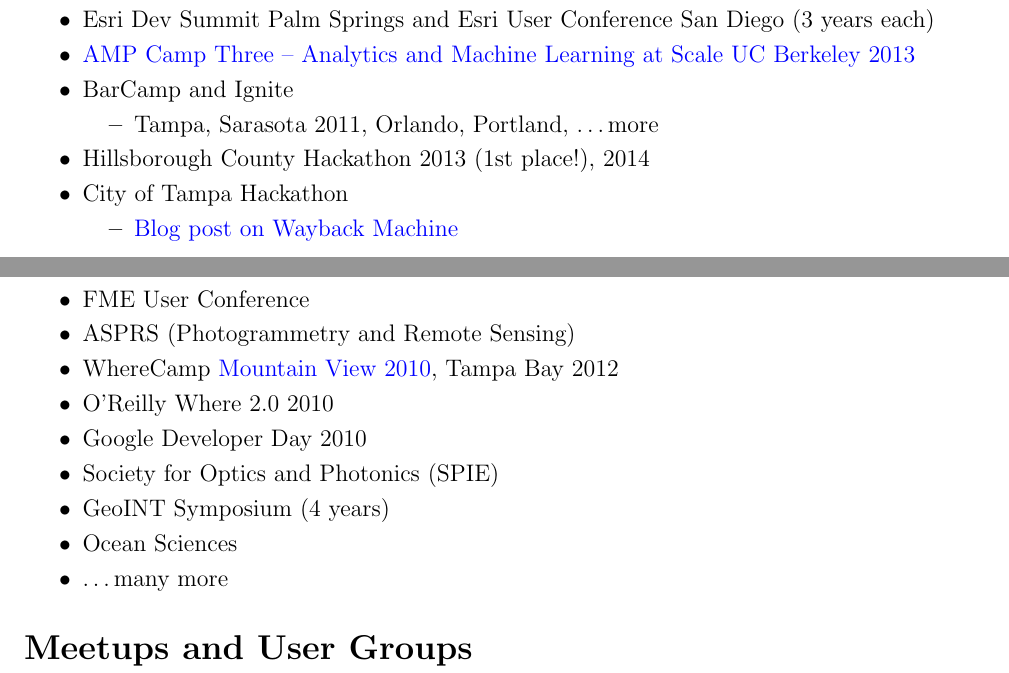
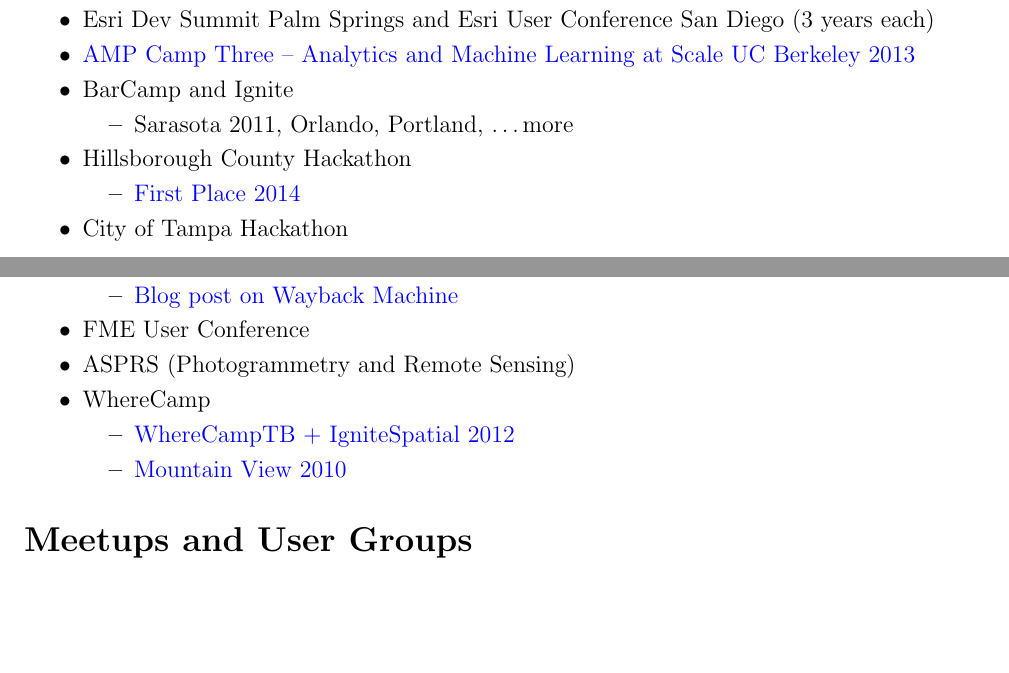
Before and after one commit to dandye/LaTeX_CV, a LaTeX CV (CV.tex): two parts of pages 5 and 6 of 6, joined at a grey line, cut so that both start at the same text, the shorter picture padded with empty space. Compiled offline with pdfLaTeX.

Commit message:
even moar hyperlinks

```diff
--- a/CV.tex
+++ b/CV.tex
@@ -254,22 +254,23 @@
   \item \href{http://ampcamp.berkeley.edu/3/}{AMP Camp Three – Analytics and Machine Learning at Scale UC Berkeley 2013}
   \item BarCamp and Ignite
     \begin{mitemize}
-    \item Tampa, Sarasota 2011, Orlando, Portland, \ldots more
+    \item Sarasota 2011, Orlando, Portland, \ldots more
     \end{mitemize}
-  \item Hillsborough County Hackathon 2013 (1st place!), 2014
+  \item Hillsborough County Hackathon
+    \begin{mitemize}
+    \item \href{https://hscweb3.hsc.usf.edu/health/publichealth/news/global-health-has-1-hacker/}{First Place 2014}
+    \end{mitemize}
   \item City of Tampa Hackathon
     \begin{mitemize}
     \item \href{https://web.archive.org/web/20120808120046/http://www.weogeo.com/blog/City_of_Tampa_Mayors_Hackathon.html}{Blog post on Wayback Machine}
     \end{mitemize}
   \item FME User Conference
   \item ASPRS (Photogrammetry and Remote Sensing)
-  \item WhereCamp \href{https://conferences.oreilly.com/where/where2010/public/schedule/detail/14268}{Mountain View 2010}, Tampa Bay 2012
-  \item O'Reilly Where 2.0 2010
-  \item Google Developer Day 2010
-  \item Society for Optics and Photonics (SPIE)
-  \item GeoINT Symposium (4 years)
-  \item Ocean Sciences
-  \item \ldots many more
+  \item WhereCamp
+    \begin{mitemize}
+    \item \href{http://gisuser.com/2011/12/wherecamptb-ignitespatial-feb-10-11-tampa-fl/}{WhereCampTB + IgniteSpatial 2012}
+    \item \href{https://conferences.oreilly.com/where/where2010/public/schedule/detail/14268}{Mountain View 2010}
+    \end{mitemize}
 \end{mitemize}
 
 \section*{Meetups and User Groups} \hfill
```
